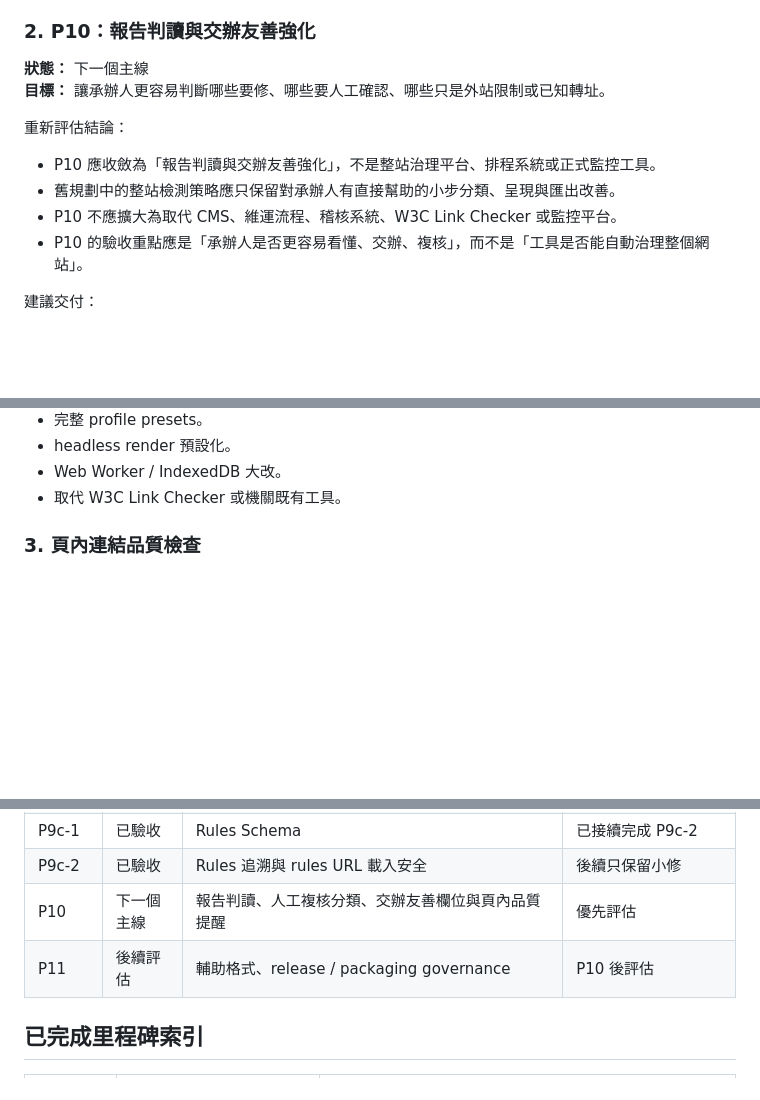
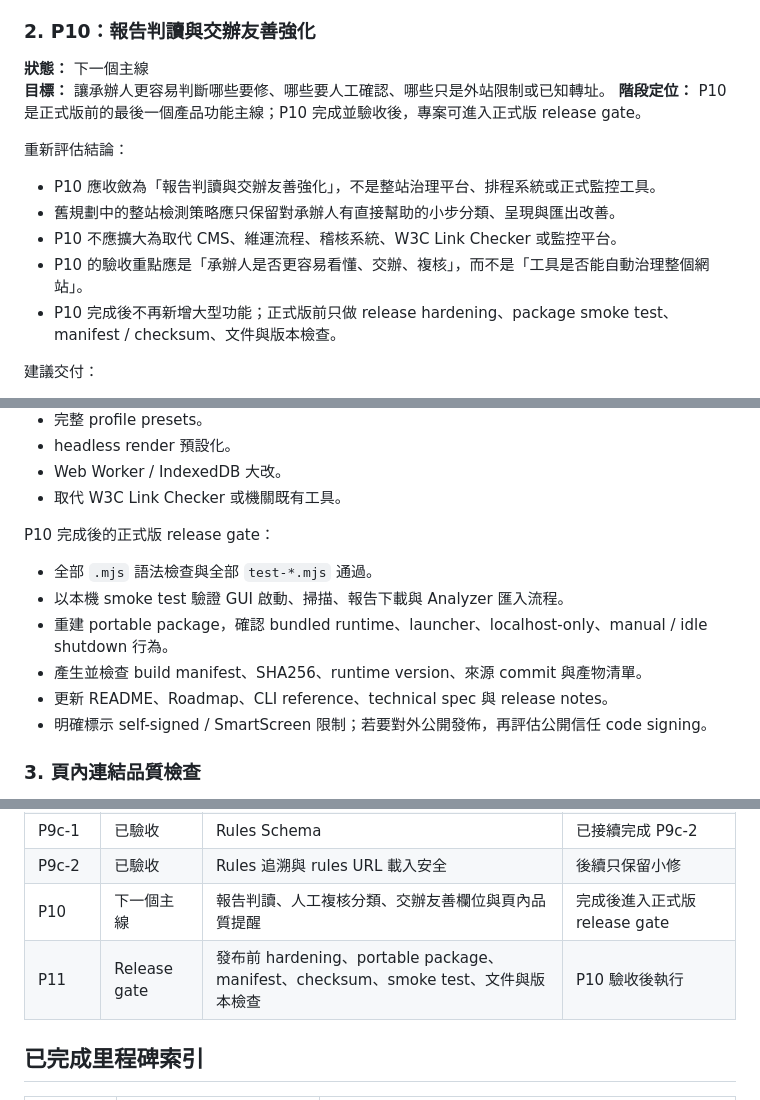
Before and after one commit to kevinkan75/link_checker, a Markdown page: ROADMAP.md, 3 parts joined by grey strips. GitHub-like rendering; blank space fills up the shorter version.

```diff
--- a/ROADMAP.md
+++ b/ROADMAP.md
@@ -72,6 +73,7 @@ Local Link Checker 的目標是讓承辦人能在本機輸入網址、保守掃
 
 **狀態：** 下一個主線
 **目標：** 讓承辦人更容易判斷哪些要修、哪些要人工確認、哪些只是外站限制或已知轉址。
+**階段定位：** P10 是正式版前的最後一個產品功能主線；P10 完成並驗收後，專案可進入正式版 release gate。
 
 重新評估結論：
 
@@ -79,6 +81,7 @@ Local Link Checker 的目標是讓承辦人能在本機輸入網址、保守掃
 - 舊規劃中的整站檢測策略應只保留對承辦人有直接幫助的小步分類、呈現與匯出改善。
 - P10 不應擴大為取代 CMS、維運流程、稽核系統、W3C Link Checker 或監控平台。
 - P10 的驗收重點應是「承辦人是否更容易看懂、交辦、複核」，而不是「工具是否能自動治理整個網站」。
+- P10 完成後不再新增大型功能；正式版前只做 release hardening、package smoke test、manifest / checksum、文件與版本檢查。
 
 建議交付：
 
@@ -123,6 +126,15 @@ Local Link Checker 的目標是讓承辦人能在本機輸入網址、保守掃
 - headless render 預設化。
 - Web Worker / IndexedDB 大改。
 - 取代 W3C Link Checker 或機關既有工具。
+
+P10 完成後的正式版 release gate：
+
+- 全部 `.mjs` 語法檢查與全部 `test-*.mjs` 通過。
+- 以本機 smoke test 驗證 GUI 啟動、掃描、報告下載與 Analyzer 匯入流程。
+- 重建 portable package，確認 bundled runtime、launcher、localhost-only、manual / idle shutdown 行為。
+- 產生並檢查 build manifest、SHA256、runtime version、來源 commit 與產物清單。
+- 更新 README、Roadmap、CLI reference、technical spec 與 release notes。
+- 明確標示 self-signed / SmartScreen 限制；若要對外公開發佈，再評估公開信任 code signing。
 
 ### 3. 頁內連結品質檢查
 
@@ -169,8 +181,8 @@ Local Link Checker 的目標是讓承辦人能在本機輸入網址、保守掃
 | P9b | 已驗收 | 大型報告處理、NDJSON sidecar、Analyzer 載入更多 | 不取代 `report.json` 主契約 |
 | P9c-1 | 已驗收 | Rules Schema | 已接續完成 P9c-2 |
 | P9c-2 | 已驗收 | Rules 追溯與 rules URL 載入安全 | 後續只保留小修 |
-| P10 | 下一個主線 | 報告判讀、人工複核分類、交辦友善欄位與頁內品質提醒 | 優先評估 |
-| P11 | 後續評估 | 輔助格式、release / packaging governance | P10 後評估 |
+| P10 | 下一個主線 | 報告判讀、人工複核分類、交辦友善欄位與頁內品質提醒 | 完成後進入正式版 release gate |
+| P11 | Release gate | 發布前 hardening、portable package、manifest、checksum、smoke test、文件與版本檢查 | P10 驗收後執行 |
 
 ## 已完成里程碑索引
 
```
Also changed, not shown: other parts of ROADMAP.md (+2 -1 lines), docs/P9_GUI_ANALYZER_ASSESSMENT.md (+2 -0 lines), docs/README.md (+1 -1 lines).
